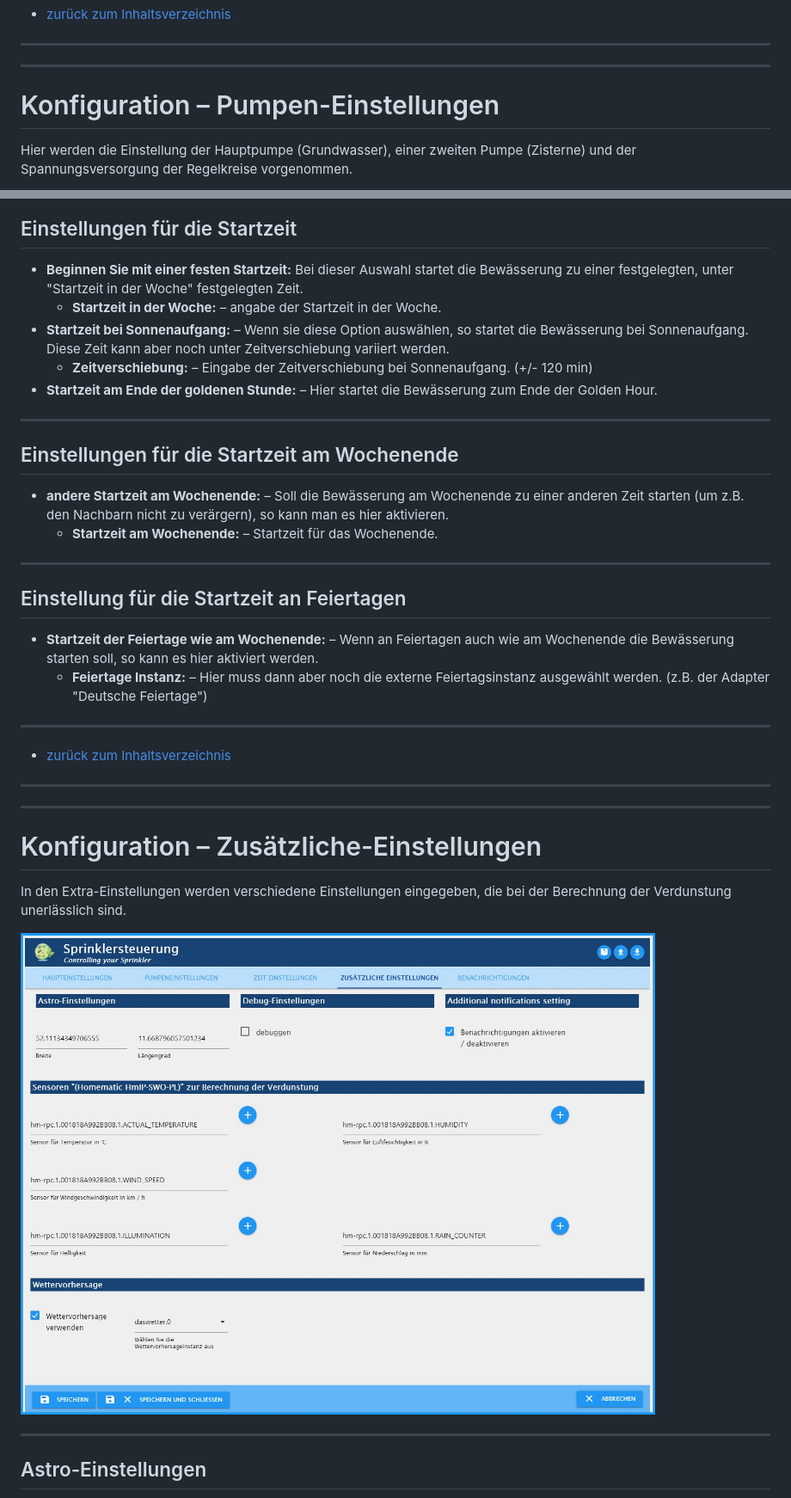
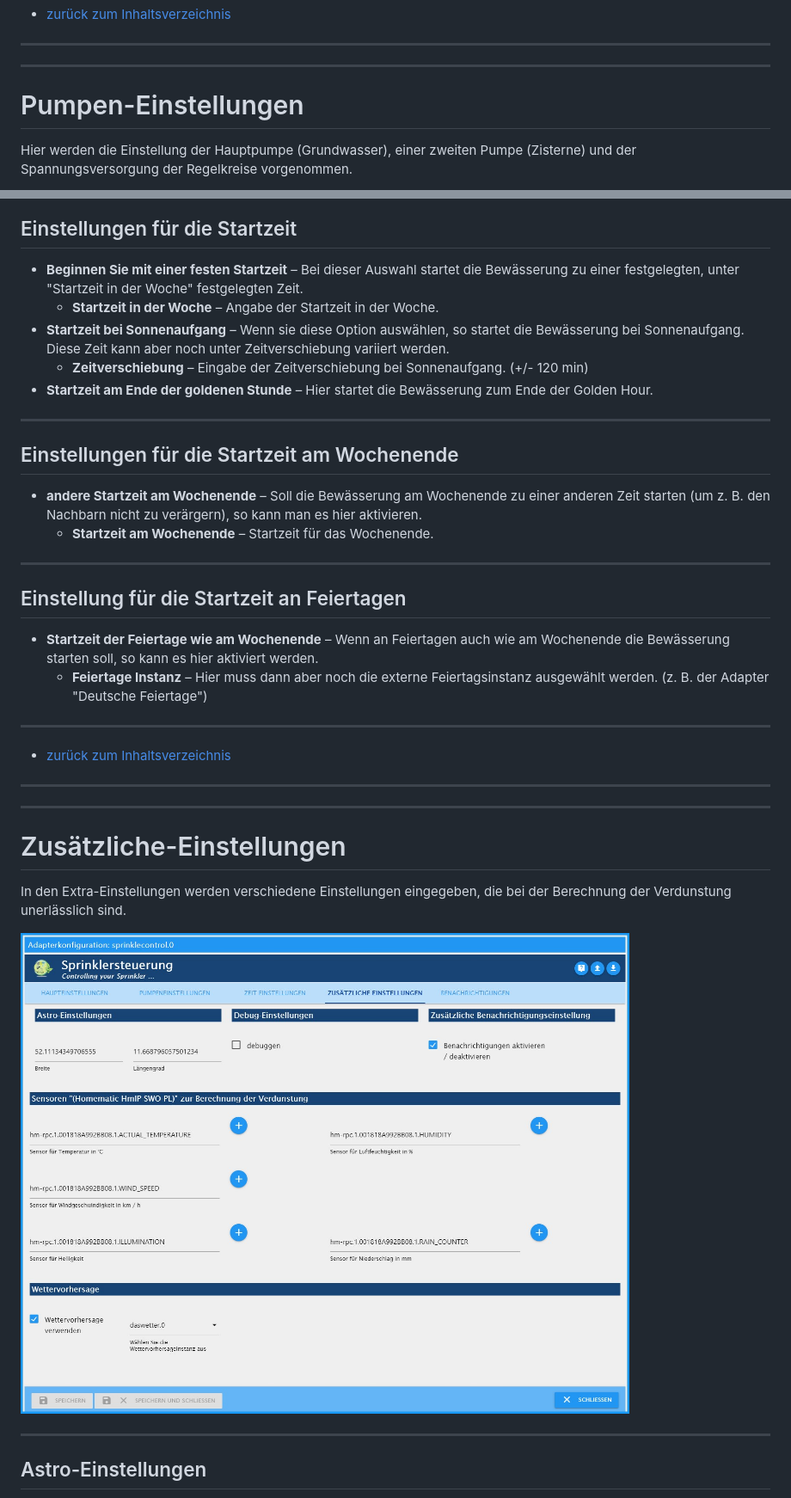
Before and after one commit to Dirk-Peter-md/ioBroker.sprinklecontrol, a Markdown page: docs/de/sprinklecontrol.md, 2 parts joined by grey strips. Shown: that part at 86% size. Drawn GitHub-style; pictures changed too: docs/de/img/Extraeinstellungen.jpg.

```diff
--- a/docs/de/sprinklecontrol.md
+++ b/docs/de/sprinklecontrol.md
@@ -148,8 +153,8 @@ Diese Konfigurationsebene besteht aus zwei Reitern: **Haupteinstellungen** und *
 * [zurück zum Inhaltsverzeichnis](#inhaltsverzeichnis)
 ---
 ---
-<a id="konfiguration---pumpen-einstellungen"></a>
-# Konfiguration – Pumpen-Einstellungen
+<a id="pumpen-einstellungen"></a>
+# Pumpen-Einstellungen
 Hier werden die Einstellung der Hauptpumpe (Grundwasser), einer zweiten Pumpe (Zisterne) und der Spannungsversorgung der Regelkreise vorgenommen.
 
 ![Pumpeneinstellung.jpg](img/Pumpeneinstellung.jpg)
@@ -184,28 +189,28 @@ In diesem Abschnitt wird die Startzeiten von Sprinklecontrol festgelegt.
 ![Zeiteinstellung.jpg](img/Zeiteinstellung.jpg)
 
 ## Einstellungen für die Startzeit
-* **Beginnen Sie mit einer festen Startzeit:** Bei dieser Auswahl startet die Bewässerung zu einer festgelegten, unter "Startzeit in der Woche" festgelegten Zeit.
-    * **Startzeit in der Woche:** – angabe der Startzeit in der Woche.
-* **Startzeit bei Sonnenaufgang:** – Wenn sie diese Option auswählen, so startet die Bewässerung bei Sonnenaufgang. Diese Zeit kann aber noch unter Zeitverschiebung variiert werden.
-    * **Zeitverschiebung:** – Eingabe der Zeitverschiebung bei Sonnenaufgang. (+/- 120 min)
-* **Startzeit am Ende der goldenen Stunde:** – Hier startet die Bewässerung zum Ende der Golden Hour.
+* **Beginnen Sie mit einer festen Startzeit** – Bei dieser Auswahl startet die Bewässerung zu einer festgelegten, unter "Startzeit in der Woche" festgelegten Zeit.
+    * **Startzeit in der Woche** – Angabe der Startzeit in der Woche.
+* **Startzeit bei Sonnenaufgang** – Wenn sie diese Option auswählen, so startet die Bewässerung bei Sonnenaufgang. Diese Zeit kann aber noch unter Zeitverschiebung variiert werden.
+    * **Zeitverschiebung** – Eingabe der Zeitverschiebung bei Sonnenaufgang. (+/- 120 min)
+* **Startzeit am Ende der goldenen Stunde** – Hier startet die Bewässerung zum Ende der Golden Hour.
 
 ---
 ## Einstellungen für die Startzeit am Wochenende
-* **andere Startzeit am Wochenende:** – Soll die Bewässerung am Wochenende zu einer anderen Zeit starten (um z.B. den Nachbarn nicht zu verärgern), so kann man es hier aktivieren.
-    * **Startzeit am Wochenende:** – Startzeit für das Wochenende.
+* **andere Startzeit am Wochenende** – Soll die Bewässerung am Wochenende zu einer anderen Zeit starten (um z. B. den Nachbarn nicht zu verärgern), so kann man es hier aktivieren.
+    * **Startzeit am Wochenende** – Startzeit für das Wochenende.
 
 ---
 ## Einstellung für die Startzeit an Feiertagen
-* **Startzeit der Feiertage wie am Wochenende:** – Wenn an Feiertagen auch wie am Wochenende die Bewässerung starten soll, so kann es hier aktiviert werden.
-    * **Feiertage Instanz:** – Hier muss dann aber noch die externe Feiertagsinstanz ausgewählt werden. (z.B. der Adapter "Deutsche Feiertage")
+* **Startzeit der Feiertage wie am Wochenende** – Wenn an Feiertagen auch wie am Wochenende die Bewässerung starten soll, so kann es hier aktiviert werden.
+    * **Feiertage Instanz** – Hier muss dann aber noch die externe Feiertagsinstanz ausgewählt werden. (z. B. der Adapter "Deutsche Feiertage")
 
 ---
 * [zurück zum Inhaltsverzeichnis](#inhaltsverzeichnis)
 ---
 ---
-<a id="konfiguration---zusaetzliche-einstellungen"></a>
-# Konfiguration – Zusätzliche-Einstellungen
+<a id="zustzliche-einstellungen"></a>
+# Zusätzliche-Einstellungen
 
 In den Extra-Einstellungen werden verschiedene Einstellungen eingegeben, die bei der Berechnung der Verdunstung unerlässlich sind.
 
```
Also changed, not shown: other parts of docs/de/sprinklecontrol.md (+62 -41 lines), README.md (+3 -0 lines), docs/de/img/Telegram.jpg, docs/de/img/Ventil-Haupteinstellung.jpg (renamed from docs/de/img/Vertil-Haupteinstellung.jpg), 4 other files.
